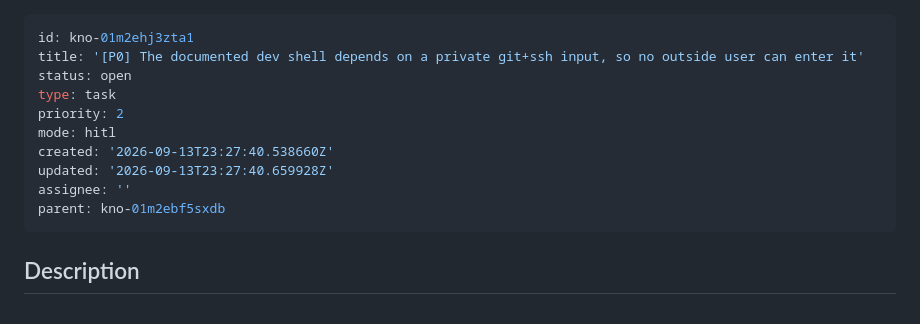
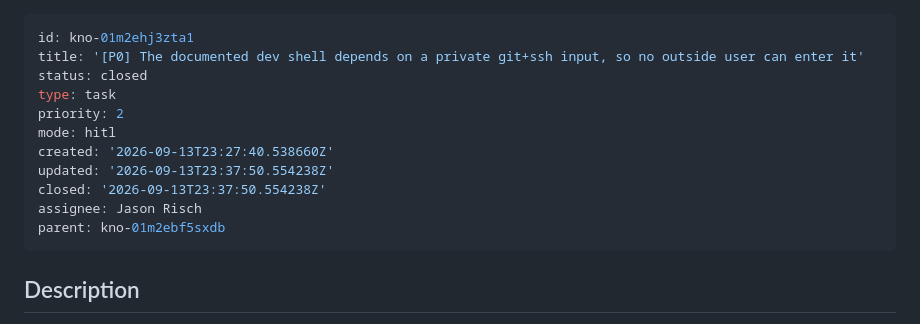
Before and after one commit to krimsonkla/knotview, a Markdown page: .tickets/archive/kno-01m2ehj3zta1--p0-the-documented-dev-shell-depends-on-a-private.md, the part around one of its changes. Rendered like a GitHub page.

```diff
--- a/.tickets/kno-01m2ehj3zta1--p0-the-documented-dev-shell-depends-on-a-private.md
+++ b/.tickets/archive/kno-01m2ehj3zta1--p0-the-documented-dev-shell-depends-on-a-private.md
@@ -1,13 +1,14 @@
 ---
 id: kno-01m2ehj3zta1
 title: '[P0] The documented dev shell depends on a private git+ssh input, so no outside user can enter it'
-status: open
+status: closed
 type: task
 priority: 2
 mode: hitl
 created: '2026-09-13T23:27:40.538660Z'
-updated: '2026-09-13T23:27:40.659928Z'
-assignee: ''
+updated: '2026-09-13T23:37:50.554238Z'
+closed: '2026-09-13T23:37:50.554238Z'
+assignee: Jason Risch
 parent: kno-01m2ebf5sxdb
 ---
 
```
Also changed, not shown: other parts of .tickets/archive/kno-01m2ehj3zta1--p0-the-documented-dev-shell-depends-on-a-private.md (+6 -0 lines), .tickets/archive/kno-01m2ehj58mrp--p1-readme-has-no-install-or-prerequisites-section.md (renamed from .tickets/kno-01m2ehj58mrp--p1-readme-has-no-install-or-prerequisites-section.md, +10 -3 lines), README.md (+32 -6 lines).
